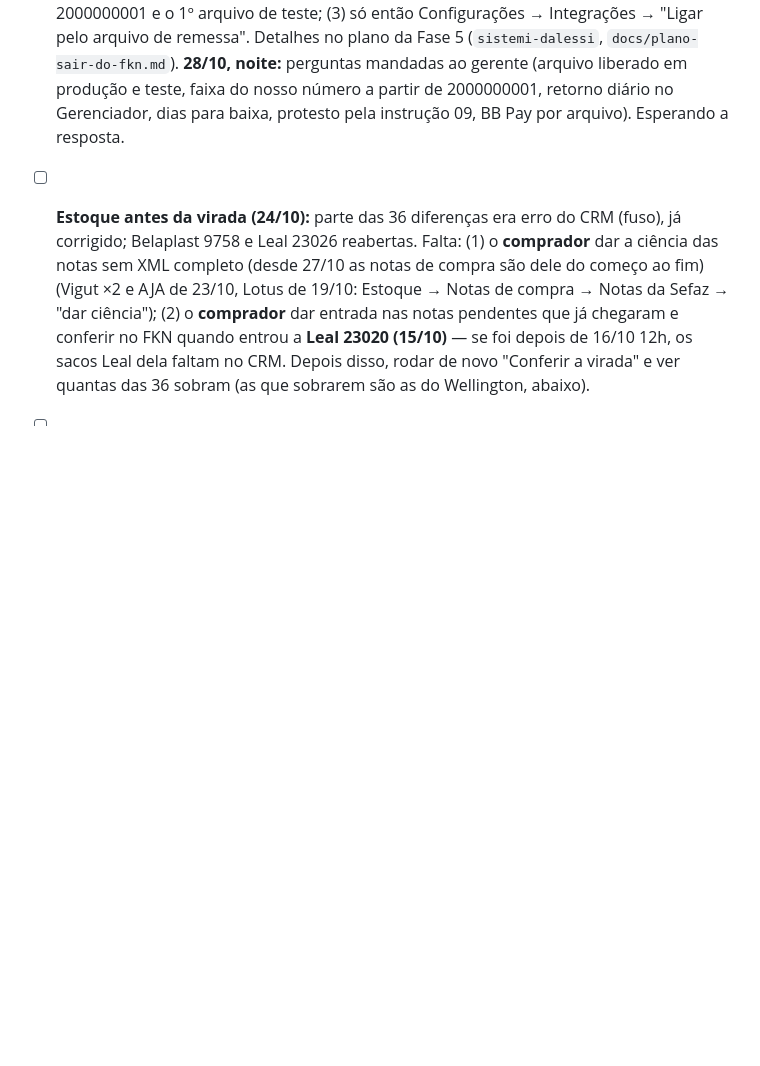
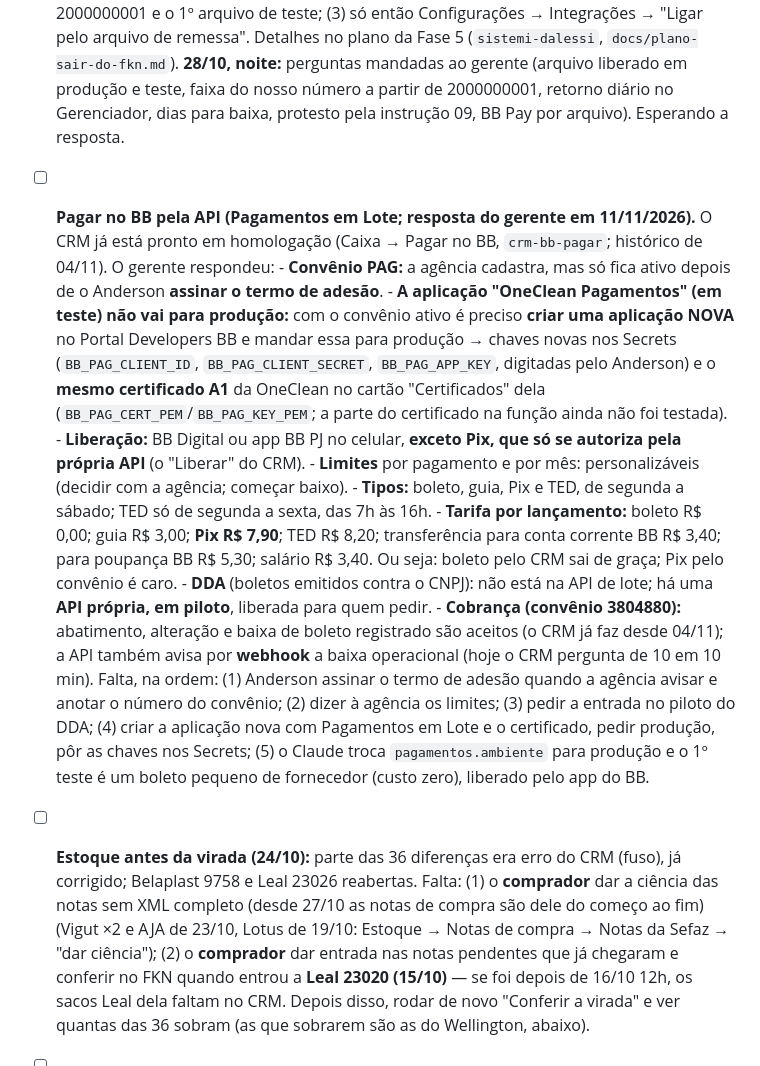
Before and after one commit to sistemidalessi/crm-oneclean, a Markdown page: PENDENCIAS-ESCRITORIO.md, the part around the change. Rendered like a GitHub page; blank space fills up the shorter version.

Commit message:
Pendências: resposta do BB sobre Pagamentos em Lote (convênio PAG, aplicação nova, Pix só pela API, tarifas, DDA em piloto)
Co-Authored-By: Claude Opus 5.5 <noreply@anthropic.com>

```diff
--- a/PENDENCIAS-ESCRITORIO.md
+++ b/PENDENCIAS-ESCRITORIO.md
@@ -24,6 +24,27 @@ A mesma lista resumida está no `PENDENCIAS-ESCRITORIO.md` do `agilite-sistema-g
       `docs/plano-sair-do-fkn.md`).
       **28/10, noite:** perguntas mandadas ao gerente (arquivo liberado em produção e teste, faixa do nosso número a partir de
       2000000001, retorno diário no Gerenciador, dias para baixa, protesto pela instrução 09, BB Pay por arquivo). Esperando a resposta.
+
+- [ ] **Pagar no BB pela API (Pagamentos em Lote; resposta do gerente em 11/11/2026).** O CRM já está pronto em homologação
+      (Caixa → Pagar no BB, `crm-bb-pagar`; histórico de 04/11). O gerente respondeu:
+      - **Convênio PAG:** a agência cadastra, mas só fica ativo depois de o Anderson **assinar o termo de adesão**.
+      - **A aplicação "OneClean Pagamentos" (em teste) não vai para produção:** com o convênio ativo é preciso **criar uma
+        aplicação NOVA** no Portal Developers BB e mandar essa para produção → chaves novas nos Secrets (`BB_PAG_CLIENT_ID`,
+        `BB_PAG_CLIENT_SECRET`, `BB_PAG_APP_KEY`, digitadas pelo Anderson) e o **mesmo certificado A1** da OneClean no cartão
+        "Certificados" dela (`BB_PAG_CERT_PEM`/`BB_PAG_KEY_PEM`; a parte do certificado na função ainda não foi testada).
+      - **Liberação:** BB Digital ou app BB PJ no celular, **exceto Pix, que só se autoriza pela própria API** (o "Liberar" do CRM).
+      - **Limites** por pagamento e por mês: personalizáveis (decidir com a agência; começar baixo).
+      - **Tipos:** boleto, guia, Pix e TED, de segunda a sábado; TED só de segunda a sexta, das 7h às 16h.
+      - **Tarifa por lançamento:** boleto R$ 0,00; guia R$ 3,00; **Pix R$ 7,90**; TED R$ 8,20; transferência para conta corrente
+        BB R$ 3,40; para poupança BB R$ 5,30; salário R$ 3,40. Ou seja: boleto pelo CRM sai de graça; Pix pelo convênio é caro.
+      - **DDA** (boletos emitidos contra o CNPJ): não está na API de lote; há uma **API própria, em piloto**, liberada para quem
+        pedir.
+      - **Cobrança (convênio 3804880):** abatimento, alteração e baixa de boleto registrado são aceitos (o CRM já faz desde 04/11);
+        a API também avisa por **webhook** a baixa operacional (hoje o CRM pergunta de 10 em 10 min).
+      Falta, na ordem: (1) Anderson assinar o termo de adesão quando a agência avisar e anotar o número do convênio; (2) dizer à
+      agência os limites; (3) pedir a entrada no piloto do DDA; (4) criar a aplicação nova com Pagamentos em Lote e o certificado,
+      pedir produção, pôr as chaves nos Secrets; (5) o Claude troca `pagamentos.ambiente` para produção e o 1º teste é um boleto
+      pequeno de fornecedor (custo zero), liberado pelo app do BB.
 
 - [ ] **Estoque antes da virada (24/10):** parte das 36 diferenças era erro do CRM (fuso), já corrigido; Belaplast 9758 e
       Leal 23026 reabertas. Falta: (1) o **comprador** dar a ciência das notas sem XML completo (desde 27/10 as notas de compra são dele do começo ao fim) (Vigut ×2 e AJA de 23/10, Lotus de
```
